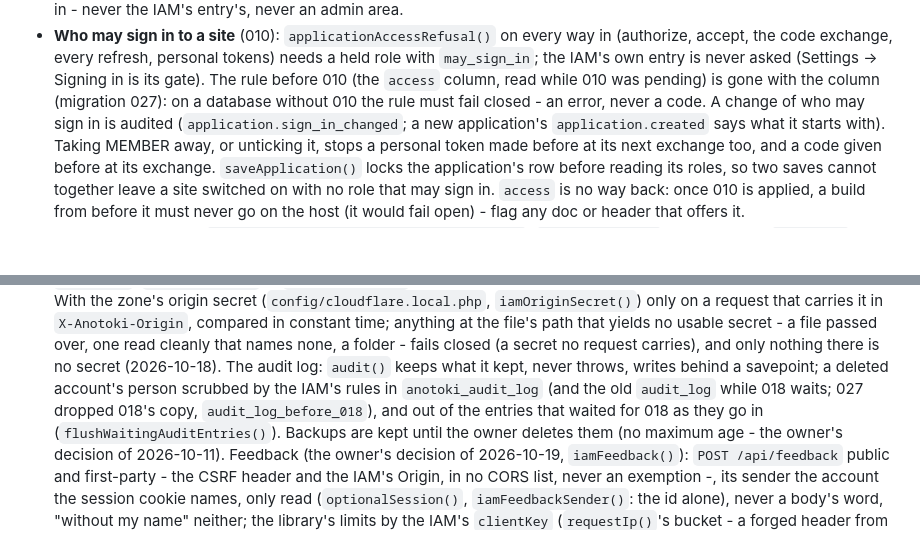
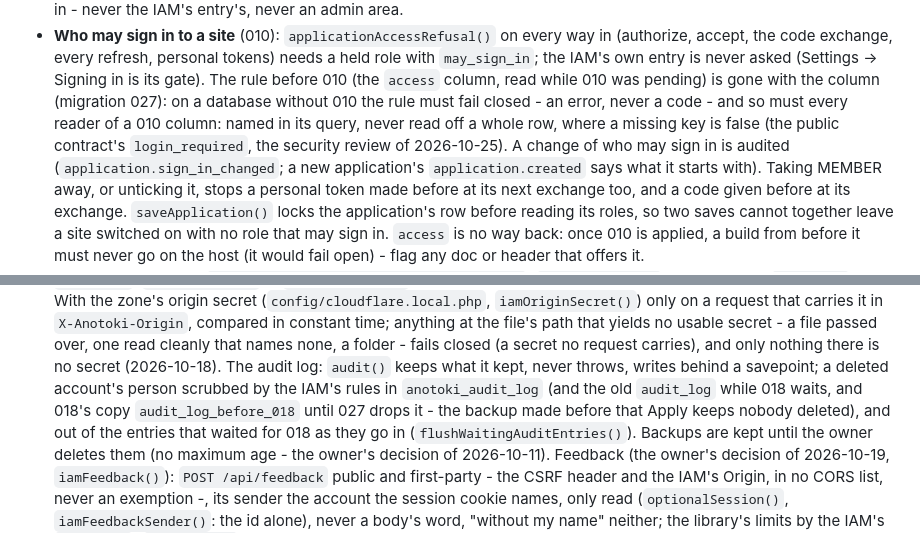
Before and after one commit to irelevant25/anotoki-iam, a Markdown page: .claude/agents/iam-security-reviewer.md, 2 parts joined by grey strips. GitHub-like rendering; blank space fills up the shorter version.

```diff
--- a/.claude/agents/iam-security-reviewer.md
+++ b/.claude/agents/iam-security-reviewer.md
@@ -95,7 +95,10 @@ the files you were given). You do not edit anything.
   asked (Settings -> Signing in is its gate). The rule before 010 (the
   `access` column, read while 010 was pending) is gone with the column
   (migration 027): on a database without 010 the rule must fail closed - an
-  error, never a code. A change of who may sign in is audited (`application.sign_in_changed`;
+  error, never a code - and so must every reader of a 010 column: named in
+  its query, never read off a whole row, where a missing key is false (the
+  public contract's `login_required`, the security review of 2026-10-25).
+  A change of who may sign in is audited (`application.sign_in_changed`;
   a new application's `application.created` says what it starts with).
   Taking MEMBER away, or unticking it, stops a personal token made before at
   its next exchange too, and a code given before at its exchange.
@@ -216,8 +219,9 @@ the files you were given). You do not edit anything.
   cleanly that names none, a folder - fails closed (a secret no request
   carries), and only nothing there is no secret (2026-10-18). The audit log: `audit()` keeps what it kept, never throws, writes behind
   a savepoint; a deleted account's person scrubbed by the IAM's rules in
-  `anotoki_audit_log` (and the old `audit_log` while 018 waits; 027 dropped
-  018's copy, `audit_log_before_018`), and out of the entries
+  `anotoki_audit_log` (and the old `audit_log` while 018 waits, and 018's
+  copy `audit_log_before_018` until 027 drops it - the backup made before
+  that Apply keeps nobody deleted), and out of the entries
   that waited for 018 as they go in (`flushWaitingAuditEntries()`). Backups
   are kept until the owner deletes them (no maximum age - the owner's decision
   of 2026-10-11). Feedback (the owner's decision of 2026-10-19,
```
Also changed, not shown: CLAUDE.md (+8 -5 lines).
